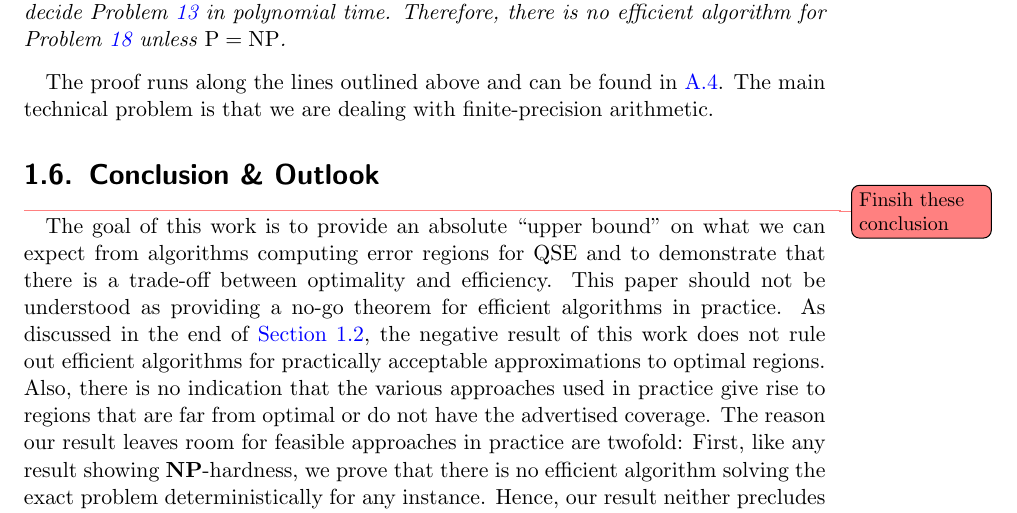
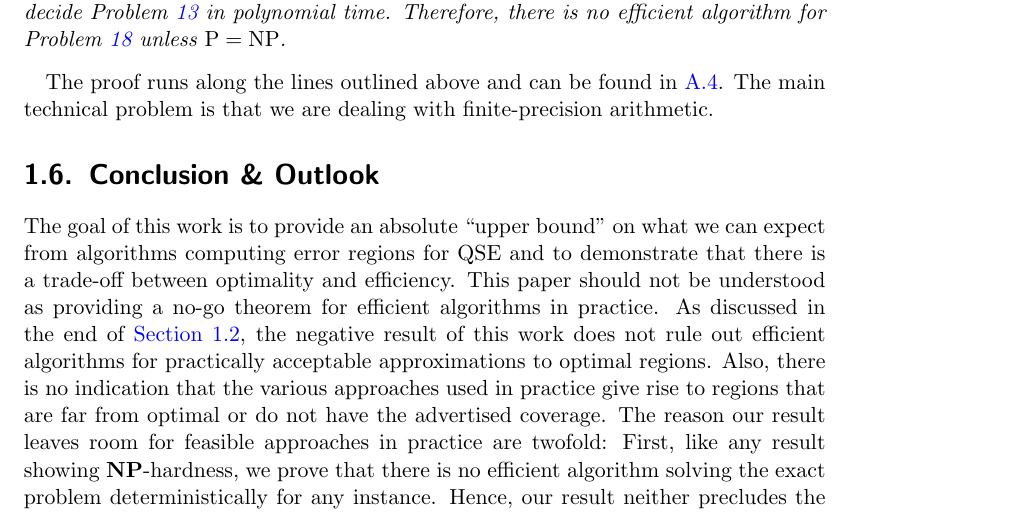
Before and after one commit to dseuss/thesis, a LaTeX thesis (thesis.tex, which reads chapters/error_region.tex): part of page 35 of 63, cut so that both start at the same text. Compiled offline with pdfLaTeX.

Commit message:
Delete unnecessary todo

```diff
--- a/chapters/error_region.tex
+++ b/chapters/error_region.tex
@@ -1035,8 +1035,6 @@ The main technical problem is that we are dealing with finite-precision arithmet
 \section{Conclusion \& Outlook}
 \label{sec:error.outlook}
 
-\todo{Finsih these conclusion}
-
 The goal of this work is to provide an absolute \quotes{upper bound} on what we can expect from algorithms computing error regions for QSE and to demonstrate that there is a trade-off between optimality and efficiency.
 This paper should not be understood as providing a no-go theorem for efficient algorithms in practice.
 As discussed in the end of \cref{sec:error.complexity}, the negative result of this work does not rule out efficient algorithms for practically acceptable approximations to optimal regions.
```
